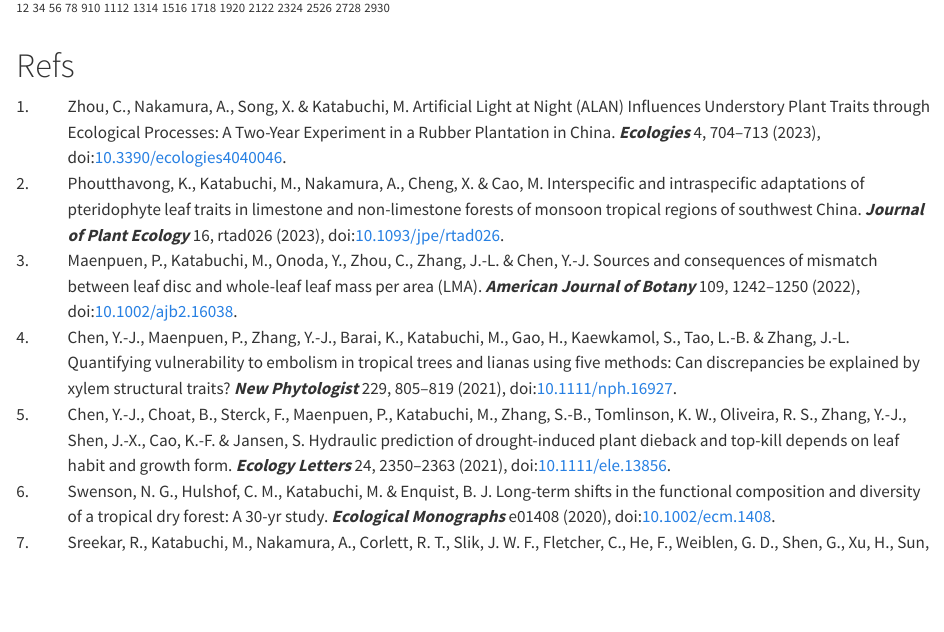
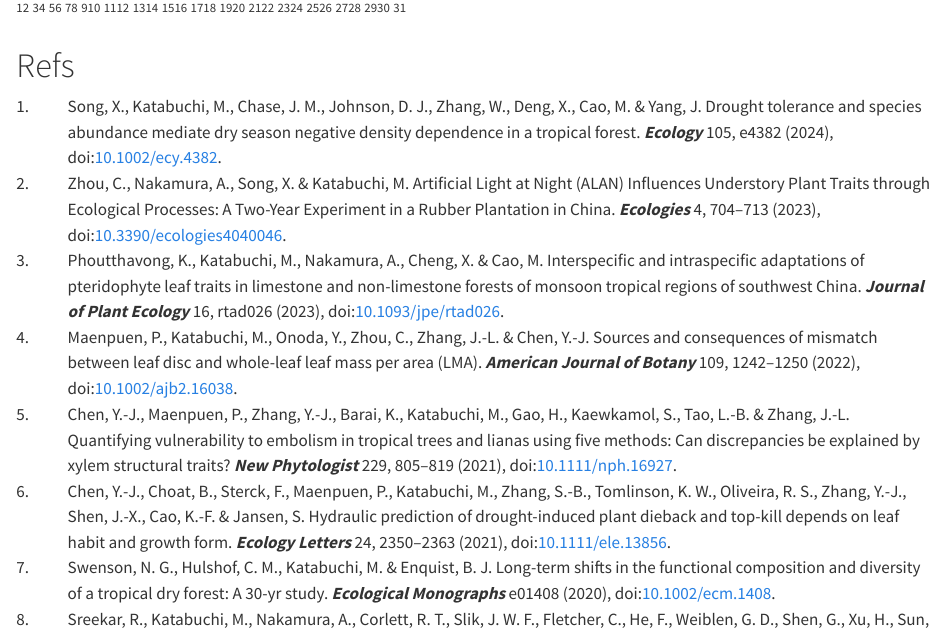
Before and after one commit to mattocci27/my-cv, a Quarto document (sources/ref.qmd): the page in a window 1100 px wide, from its top. Rendered offline with R 4.5, knitr and Pandoc in place of Quarto, with nearby package versions; drawn as R Markdown's standard HTML page in place of the format the file asks for.

Commit message:
add ecology

```diff
--- a/sources/ref.bib
+++ b/sources/ref.bib
@@ -487,3 +487,14 @@
   langid = {english},
   keywords = {<i>Colocasia gigantea</i>,<i>Melastoma candidum</i>,artificial light at night,functional traits,leaf mass per area,specific leaf area,understory}
 }
+
+@article{Song2024a,
+  title = {Drought Tolerance and Species Abundance Mediate Dry Season Negative Density Dependence in a Tropical Forest},
+  author = {Song, Xiaoyang and Katabuchi, Masatoshi and Chase, Jonathan M. and Johnson, Daniel J. and Zhang, Wenfu and Deng, Xiaobao and Cao, Min and Yang, Jie},
+  year = {2024},
+  journal = {Ecology},
+  volume = {105},
+  number = {9},
+  pages = {e4382},
+  issn = {1939-9170},
+  doi = {10.1002/ecy.4382},
```
Also changed, not shown: sources/ref.qmd (+1 -0 lines), sources/ref.bib (5 more changed lines).
